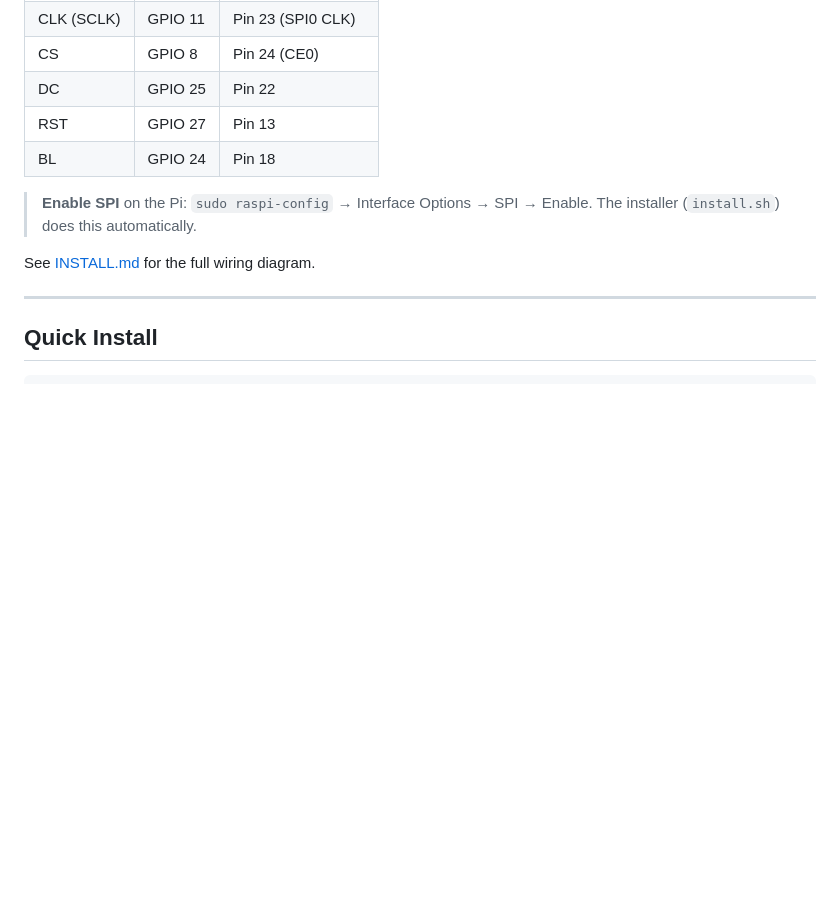
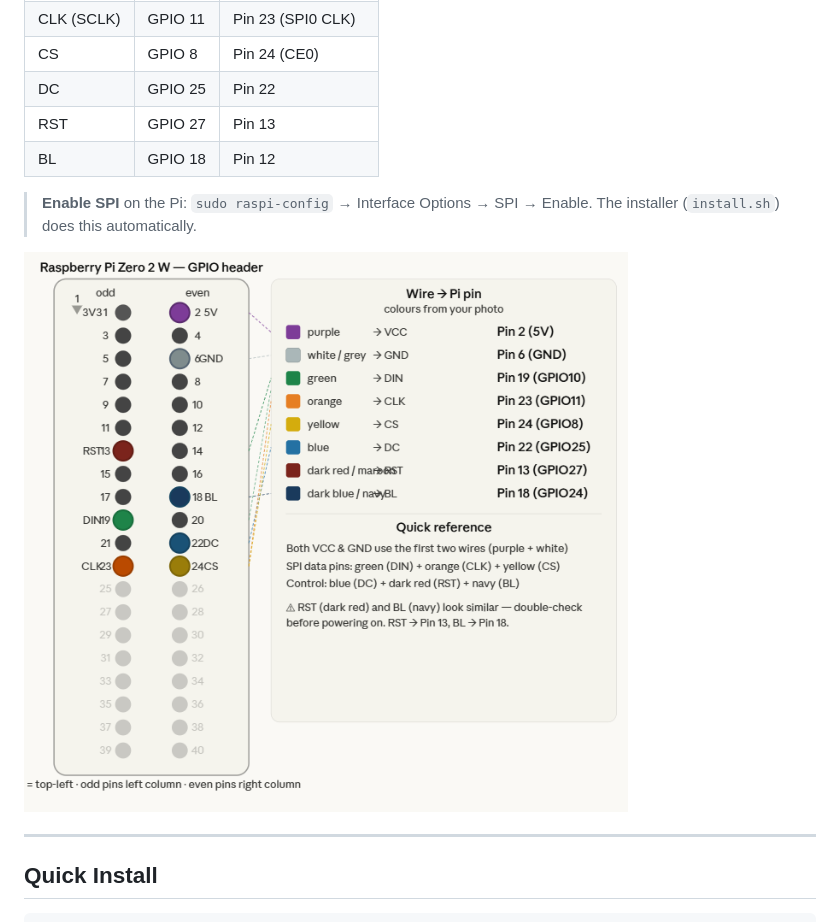
Before and after one commit to OktaneZA/BambuHelper, a Markdown page: README.md, the part around the change. GitHub-like rendering; blank space fills up the shorter version.

Commit message:
Embed wiring diagram in README, fix BL pin GPIO 24 → GPIO 18
Co-Authored-By: Claude Sonnet 4.6 <noreply@anthropic.com>

```diff
--- a/README.md
+++ b/README.md
@@ -29,12 +29,12 @@ A Python port of [BambuHelper](https://github.com/Keralots/BambuHelper) for the
 | CS | GPIO 8 | Pin 24 (CE0) |
 | DC | GPIO 25 | Pin 22 |
 | RST | GPIO 27 | Pin 13 |
-| BL | GPIO 24 | Pin 18 |
+| BL | GPIO 18 | Pin 12 |
 
 > **Enable SPI** on the Pi: `sudo raspi-config` → Interface Options → SPI → Enable.
 > The installer (`install.sh`) does this automatically.
 
-See [INSTALL.md](INSTALL.md) for the full wiring diagram.
+![Wiring Diagram](docs/wiring-diagram.png)
 
 ---
 
```
